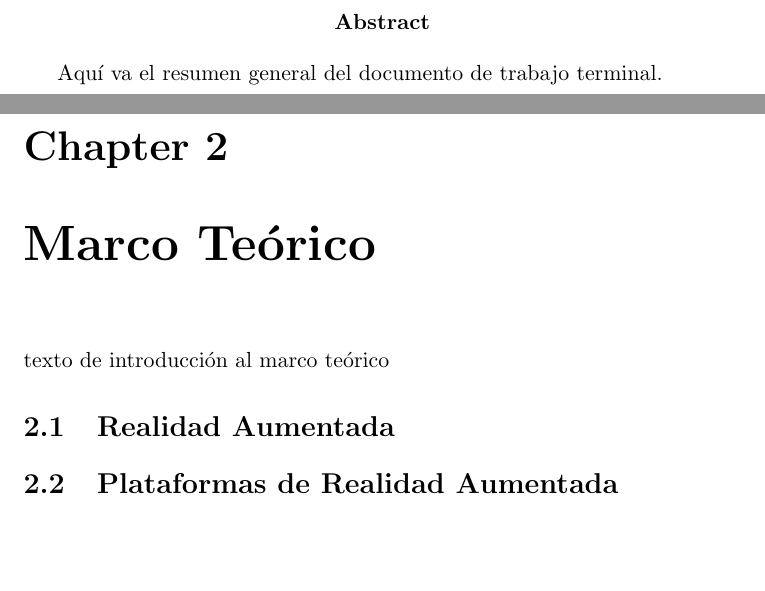
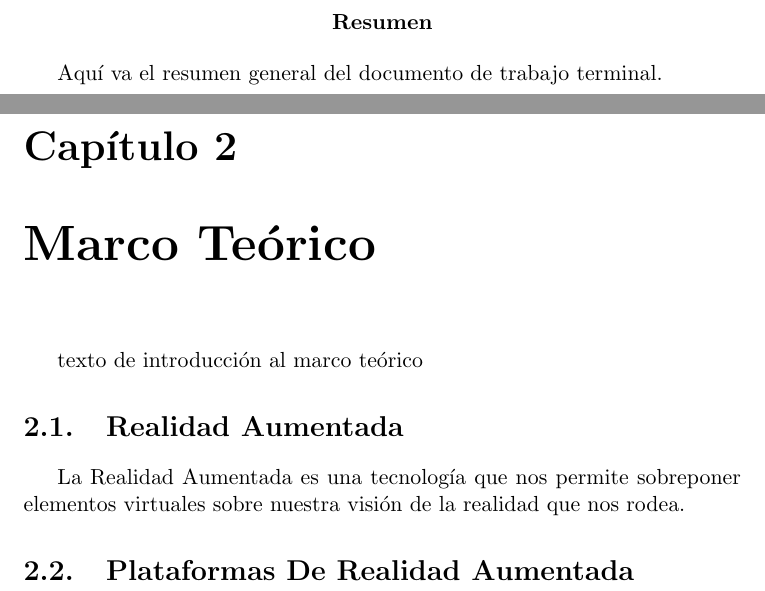
Before and after one commit to Steven0110/TT2018-A002, a LaTeX document (tituloTT-numeroTT-MobileD/nombreTT-numeroDeTT.tex, which reads tituloTT-numeroTT-MobileD/marcoTeorico/secciones/plataformasDeRealidadAumentada.tex, tituloTT-numeroTT-MobileD/marcoTeorico/secciones/realidadAumentada.tex): two parts of pages 2 and 7 of 7, joined at a grey line, cut at the place of the change, the shorter picture padded with empty space. Compiled offline with pdfLaTeX.

Commit message:
Se Actualiza la informacion de  AR y Plataformas de AR

```diff
--- a/tituloTT-numeroTT-MobileD/marcoTeorico/secciones/plataformasDeRealidadAumentada.tex
+++ b/tituloTT-numeroTT-MobileD/marcoTeorico/secciones/plataformasDeRealidadAumentada.tex
@@ -1 +1 @@
-\section{Plataformas de Realidad Aumentada}
+\section{Plataformas De Realidad Aumentada}
--- a/tituloTT-numeroTT-MobileD/marcoTeorico/secciones/realidadAumentada.tex
+++ b/tituloTT-numeroTT-MobileD/marcoTeorico/secciones/realidadAumentada.tex
@@ -1 +1,3 @@
 \section{Realidad Aumentada}
+
+  La Realidad Aumentada es una tecnología que nos permite sobreponer elementos virtuales sobre nuestra visión de la realidad que nos rodea.
--- a/tituloTT-numeroTT-MobileD/nombreTT-numeroDeTT.tex
+++ b/tituloTT-numeroTT-MobileD/nombreTT-numeroDeTT.tex
@@ -3,7 +3,7 @@
 %%%%%%%%%%%%%%%%%%%%%%%%%%%%%%%%%%%%%%%%%%%%
 
 %%%%%%%   PAQUETES   %%%%%%%
-%\usepackage[spanish]{babel}
+\usepackage[spanish]{babel}
 \usepackage{graphicx}
 \usepackage[utf8]{inputenc}
 %%%%%%%%%%%%%%%%%%%%%%%%%%%%
```
Also changed, not shown: tituloTT-numeroTT-MobileD/nombreTT-numeroDeTT.pdf, 4 other files.
